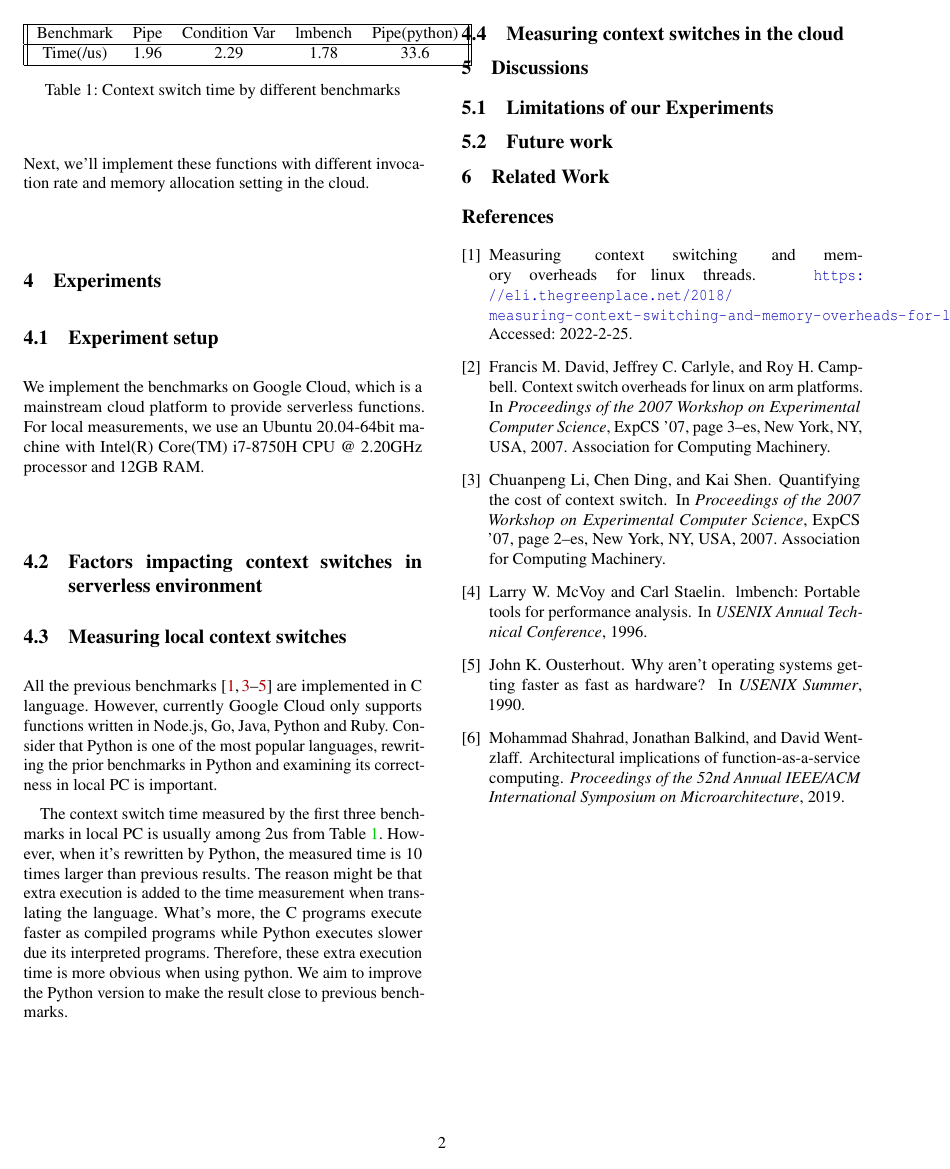
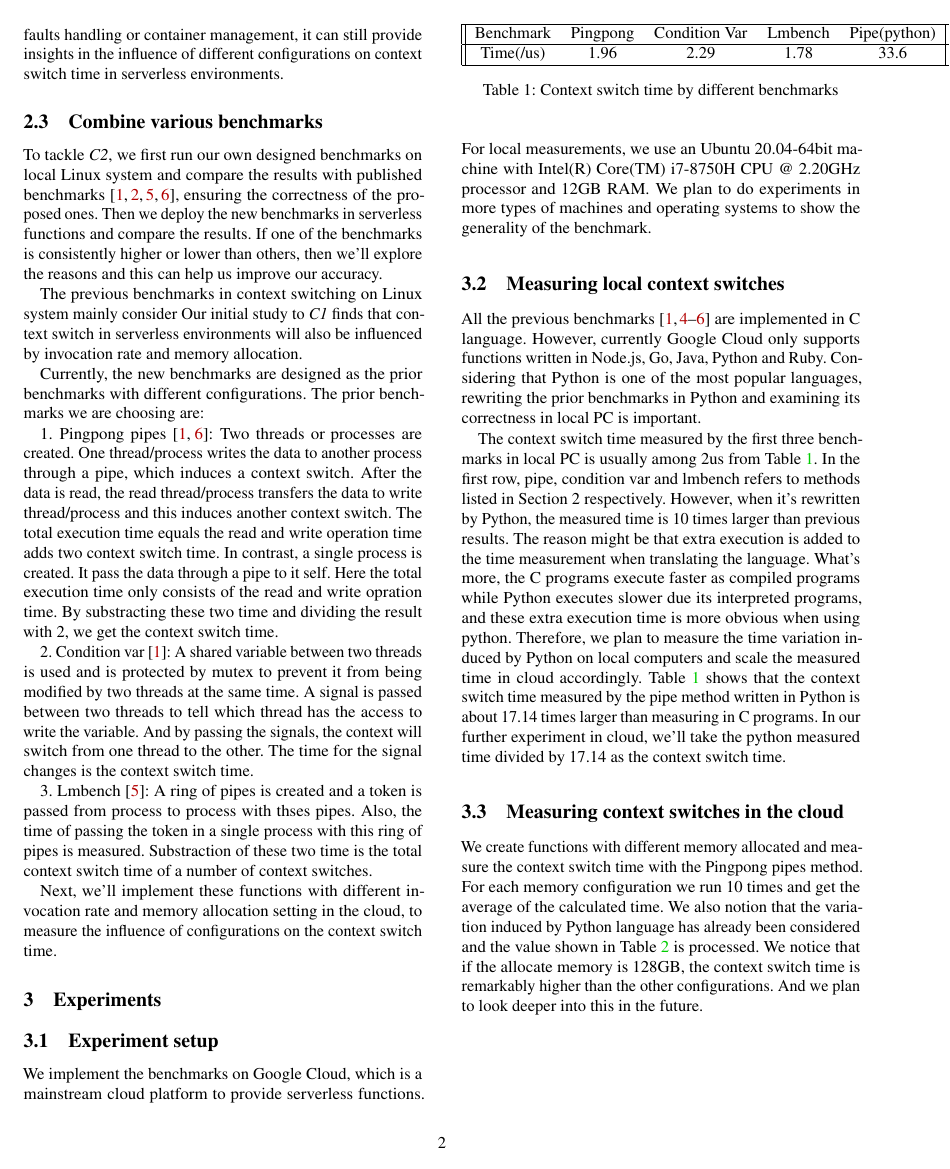
Before and after one commit to ElaineYao/Context-switch-in-serverless-functions, a LaTeX document (Project/main.tex, which reads Project/sections/discussion.tex, Project/sections/experiments.tex, Project/sections/future work.tex): page 2 of 2 before the commit and page 2 of 3 after it. Compiled offline with pdfLaTeX; a LaTeX package or settings file that is missing is left out.

Commit message:
midterm finish

```diff
--- a/Project/main.tex
+++ b/Project/main.tex
@@ -115,8 +115,8 @@ Todo
 \section{Experiments}
 \input{sections/experiments}
 
-\section{Discussions}
-\input{sections/discussion}
+\section{Future work}
+\input{sections/future work}
 
 \section{Related Work}
 \input{sections/related-work}
--- a/Project/sections/discussion.tex
+++ /dev/null
@@ -1,3 +0,0 @@
-\subsection{Limitations of our Experiments}
-
-\subsection{Future work}
--- a/Project/sections/experiments.tex
+++ b/Project/sections/experiments.tex
@@ -3,40 +3,46 @@
 
 We implement the benchmarks on Google Cloud, which is a mainstream cloud platform to provide serverless functions.
 For local measurements, we use an Ubuntu 20.04-64bit machine with Intel(R) Core(TM) i7-8750H CPU @ 2.20GHz processor and 12GB RAM.
+We plan to do experiments in more types of machines and operating systems to show the generality of the benchmark.
 
-
-\subsection{Factors impacting context switches in serverless environment}
-
+%\subsection{Factors impacting context switches in serverless environment}
 % TODO
 
 \subsection{Measuring local context switches}
 
 All the previous benchmarks\cite{cs-web,cs-datasize,cs-lmbench,cs-pipes} are implemented in C language.
 However, currently Google Cloud only supports functions written in Node.js, Go, Java, Python and Ruby.
-Consider that Python is one of the most popular languages, rewriting the prior benchmarks in Python and examining its correctness in local PC is important.
+Considering that Python is one of the most popular languages, rewriting the prior benchmarks in Python and examining its correctness in local PC is important.
 
 The context switch time measured by the first three benchmarks in local PC is usually among 2us from Table~\ref{tab:experiment1}.
+In the first row, pipe, condition var and lmbench refers to methods listed in Section 2 respectively.
 However, when it's rewritten by Python, the measured time is 10 times larger than previous results.
 The reason might be that extra execution is added to the time measurement when translating the language.
-What's more, the C programs execute faster as compiled programs while Python executes slower due its interpreted programs.
-Therefore, these extra execution time is more obvious when using python.
-We aim to improve the Python version to make the result close to previous benchmarks.
+What's more, the C programs execute faster as compiled programs while Python executes slower due its interpreted programs,
+and these extra execution time is more obvious when using python.
+Therefore, we plan to measure the time variation induced by Python on local computers and scale the measured time in cloud accordingly.
+Table~\ref{tab:experiment1} shows that the context switch time measured by the pipe method written in Python is about 17.14 times larger than measuring in C programs.
+In our further experiment in cloud, we'll take the python measured time divided by 17.14 as the context switch time.
+
+\subsection{Measuring context switches in the cloud}
+
+We create functions with different memory allocated and measure the context switch time with the Pingpong pipes method.
+For each memory configuration we run 10 times and get the average of the calculated time.
+We also notion that the variation induced by Python language has already been considered and the value shown in Table~\ref{tab:cloud} is processed.
+We notice that if the allocate memory is 128GB, the context switch time is remarkably higher than the other configurations.
+And we plan to look deeper into this in the future.
 
 \begin{center}
     \begin{table}
     \begin{tabular}{||c c c c c||}
      \hline
-     Benchmark & Pipe & Condition Var & lmbench & Pipe(python) \\
+     Benchmark & Pingpong& Condition Var & Lmbench & Pipe(python) \\
      \hline
      Time(/us) & 1.96 & 2.29 & 1.78 & 33.6\\
      \hline
     \end{tabular}
     \caption{\label{tab:experiment1}Context switch time by different benchmarks}
 \end{table}
-
 \end{center}
 
-\subsection{Measuring context switches in the cloud}
-
-
-
+\begin{center}
@@ -43,3 +58,5 @@ We aim to improve the Python version to make the result close to previous benchm
+\end{table}
+\end{center}
 % Figure~\ref{fig:attack-1}.
 
 % \begin{figure}
--- /dev/null
+++ b/Project/sections/future work.tex
@@ -0,0 +1,3 @@
+We plan to look at the following problems in the future.
+\begin{enumerate}
+    \item Implement condition variable and lmbench in python and deploy the function in the cloud.
--- a/Project/sections/methodology.tex
+++ b/Project/sections/methodology.tex
@@ -24,3 +23,4 @@ Measuring the context switch time in serverless functions has several challenges
 	However, our initial experiments show that this is neither 0 nor a fixed value, indicating that interruption happens between these two lines
 	and the time elapse changes with different configurations.
 	Although the interruption is not limited to context switch but also page faults handling or container management,
+	it can still provide insights in the influence of different configurations on context switch time in serverless environments.
@@ -37,9 +36,25 @@ Measuring the context switch time in serverless functions has several challenges
 
 	Currently, the new benchmarks are designed as the prior benchmarks with different configurations.
 	The prior benchmarks we are choosing are:
-	\begin{enumerate}
-		\item
-	\end{enumerate}
-	Next, we'll implement these functions with different invocation rate and memory allocation setting in the cloud.
+
+	1. Pingpong pipes\cite{cs-pipes,cs-web}: Two threads or processes are created.
+		      One thread/process writes the data to another process through a pipe, which induces a context switch.
+			  After the data is read, the read thread/process transfers the data to write thread/process and this induces another context switch.
+			  The total execution time equals the read and write operation time adds two context switch time.
+			  In contrast, a single process is created. It pass the data through a pipe to it self.
+			  Here the total execution time only consists of the read and write opration time.
+			  By substracting these two time and dividing the result with 2, we get the context switch time.
+
+	2. Condition var\cite{cs-web}: A shared variable between two threads is used and is protected by mutex to prevent it from being modified by two threads at the same time.
+		      A signal is passed between two threads to tell which thread has the access to write the variable.
+			  And by passing the signals, the context will switch from one thread to the other.
+			  The time for the signal changes is the context switch time.
+
+	3.  Lmbench\cite{cs-lmbench}: A ring of pipes is created and a token is passed from process to process with thses pipes.
+	          Also, the time of passing the token in a single process with this ring of pipes is measured.
+			  Substraction of these two time is the total context switch time of a number of context switches.
+
+	Next, we'll implement these functions with different invocation rate and memory allocation setting in the cloud,
+	to measure the influence of configurations on the context switch time.
 
 % "Based on these traditional methods, we also used pipe communication to implement frequent context switches between two processes."
```
Also changed, not shown: Project/sections/introduction.tex (+19 -2 lines), Project/sections/related-work.tex (+6 -0 lines), data.txt (added, +6 -0 lines), Project/main.bbl, Project/main.pdf, Project/main.tex (10 more changed lines), Project/sections/experiments.tex (9 more changed lines), Project/sections/future work.tex (3 more changed lines), Project/sections/methodology.tex (10 more changed lines), 7 other files.
